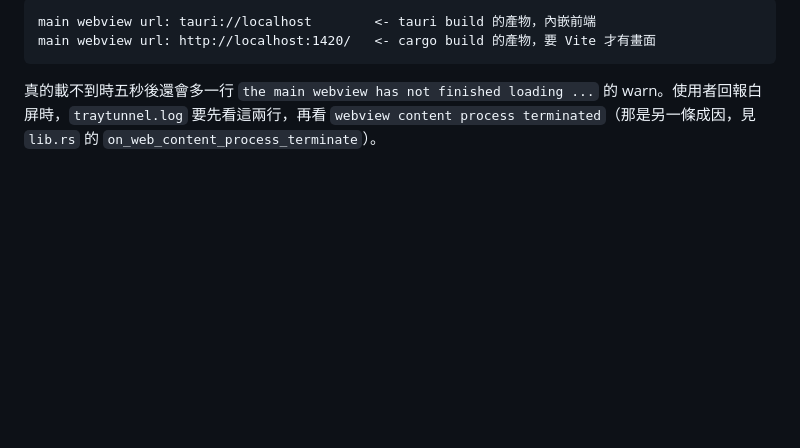
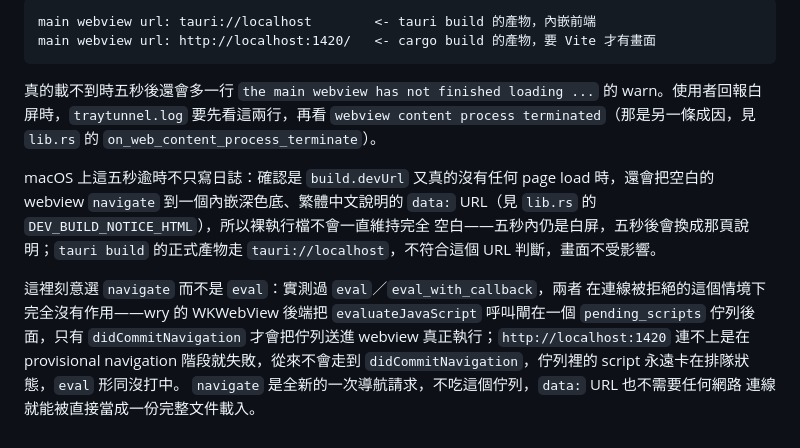
Before and after one commit to hunandy14/traytunnel, a Markdown page: docs/platform-guide.md, the part around one of its changes. Rendered like a GitHub page; blank space fills up the shorter version.

```diff
--- a/docs/platform-guide.md
+++ b/docs/platform-guide.md
@@ -104,3 +153,18 @@ main webview url: http://localhost:1420/   <- cargo build 的產物，要 Vite
 的 warn。使用者回報白屏時，`traytunnel.log` 要先看這兩行，再看
 `webview content process terminated`（那是另一條成因，見 `lib.rs` 的
 `on_web_content_process_terminate`）。
+
+macOS 上這五秒逾時不只寫日誌：確認是 `build.devUrl` 又真的沒有任何 page load
+時，還會把空白的 webview `navigate` 到一個內嵌深色底、繁體中文說明的 `data:`
+URL（見 `lib.rs` 的 `DEV_BUILD_NOTICE_HTML`），所以裸執行檔不會一直維持完全
+空白——五秒內仍是白屏，五秒後會換成那頁說明；`tauri build` 的正式產物走
+`tauri://localhost`，不符合這個 URL 判斷，畫面不受影響。
+
+這裡刻意選 `navigate` 而不是 `eval`：實測過 `eval`／`eval_with_callback`，兩者
+在連線被拒絕的這個情境下完全沒有作用——wry 的 WKWebView 後端把
+`evaluateJavaScript` 呼叫閘在一個 `pending_scripts` 佇列後面，只有
+`didCommitNavigation` 才會把佇列送進 webview 真正執行；`http://localhost:1420`
+連不上是在 provisional navigation 階段就失敗，從來不會走到
+`didCommitNavigation`，佇列裡的 script 永遠卡在排隊狀態，`eval` 形同沒打中。
+`navigate` 是全新的一次導航請求，不吃這個佇列，`data:` URL 也不需要任何網路
+連線就能被直接當成一份完整文件載入。
```
Also changed, not shown: other parts of docs/platform-guide.md (+49 -0 lines).
